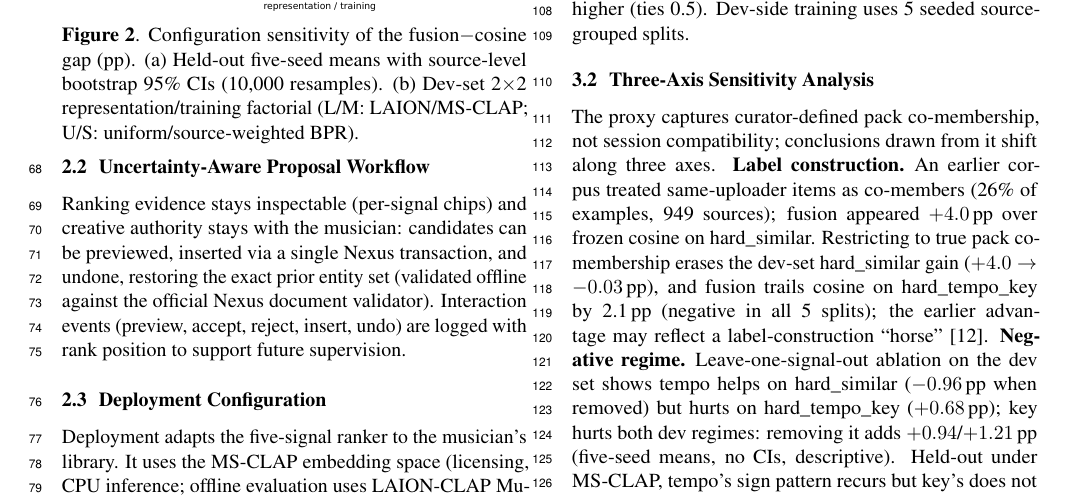
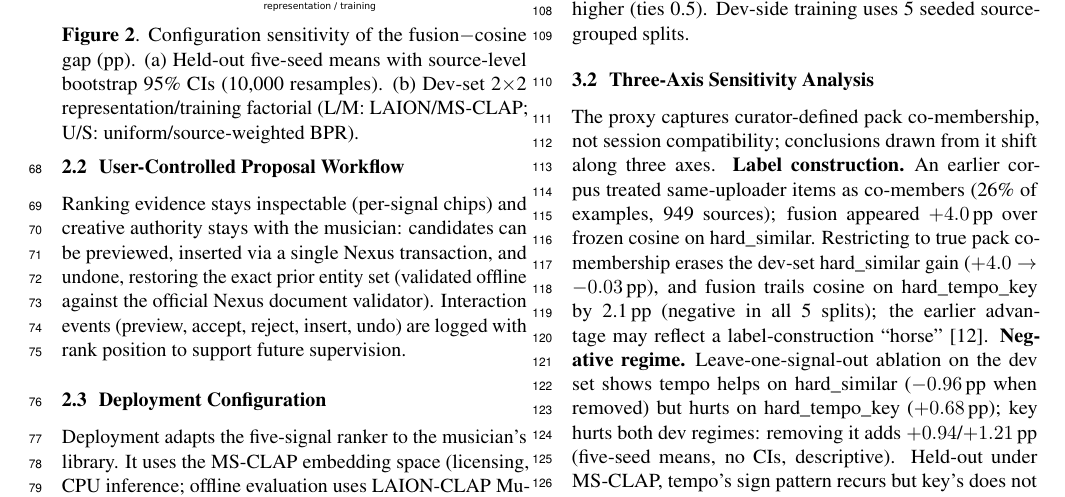
Before and after one commit to imChuling/pocket-producer, a LaTeX paper (docs/ismir2026/lbd.tex): part of page 2 of 3, cut so that both start at the same text. Compiled offline with pdfLaTeX.

Commit message:
Rename 2.2 to User-Controlled Proposal Workflow

```diff
--- a/docs/ismir2026/lbd.tex
+++ b/docs/ismir2026/lbd.tex
@@ -138,7 +138,7 @@ ranking accuracy on the held-out proxy; given the proxy's
 sensitivity (Section~\ref{sec:observations}), the fusion is
 user-selectable rather than default.
 
-\subsection{Uncertainty-Aware Proposal Workflow}\label{sec:proposal}
+\subsection{User-Controlled Proposal Workflow}\label{sec:proposal}
 
 Ranking evidence stays inspectable (per-signal chips) and
 creative authority stays with the musician: candidates can be
```
Also changed, not shown: docs/ismir2026/lbd.pdf.
